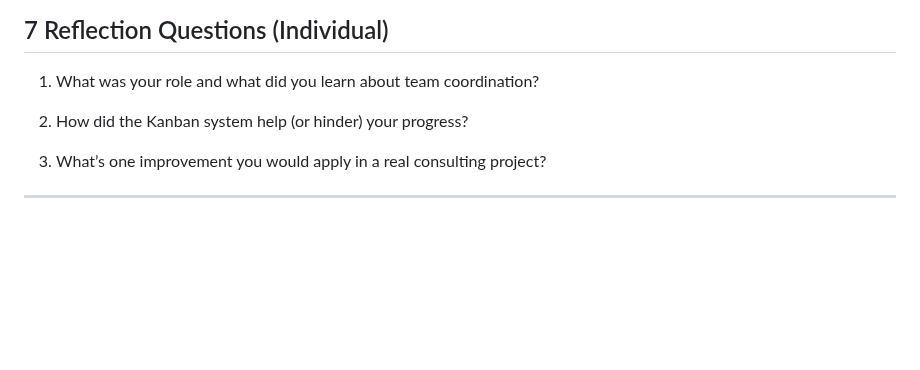
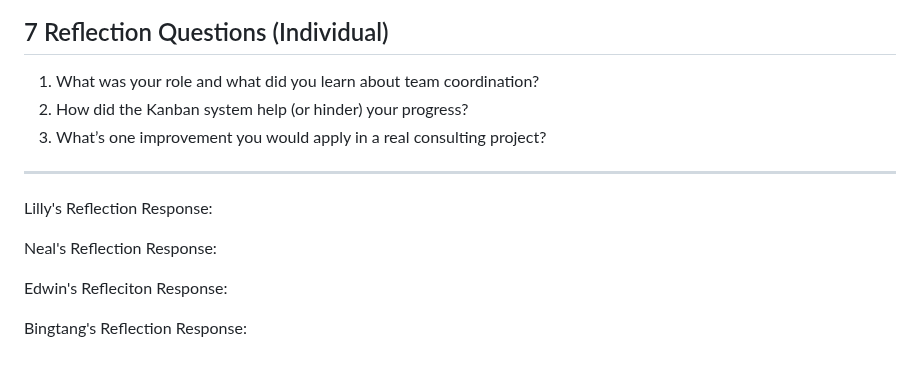
Before and after one commit to Kenned22/Lab01_IC, a Markdown page: Lab01_Collab/Lab01_TeamCollabSetup.md, the part around the change. Drawn GitHub-style; blank space fills up the shorter version.

Commit message:
creating separate reflection portions

```diff
--- a/Lab01_Collab/Lab01_TeamCollabSetup.md
+++ b/Lab01_Collab/Lab01_TeamCollabSetup.md
@@ -163,9 +163,15 @@ next time?
 ## 7  Reflection Questions (Individual)
 
 1.  What was your role and what did you learn about team coordination?
-
 2.  How did the Kanban system help (or hinder) your progress?
-
 3.  What’s one improvement you would apply in a real consulting project?
 
 ------------------------------------------------------------------------
+
+Lilly's Reflection Response:
+
+Neal's Reflection Response:
+
+Edwin's Refleciton Response:
+
+Bingtang's Reflection Response:
```
